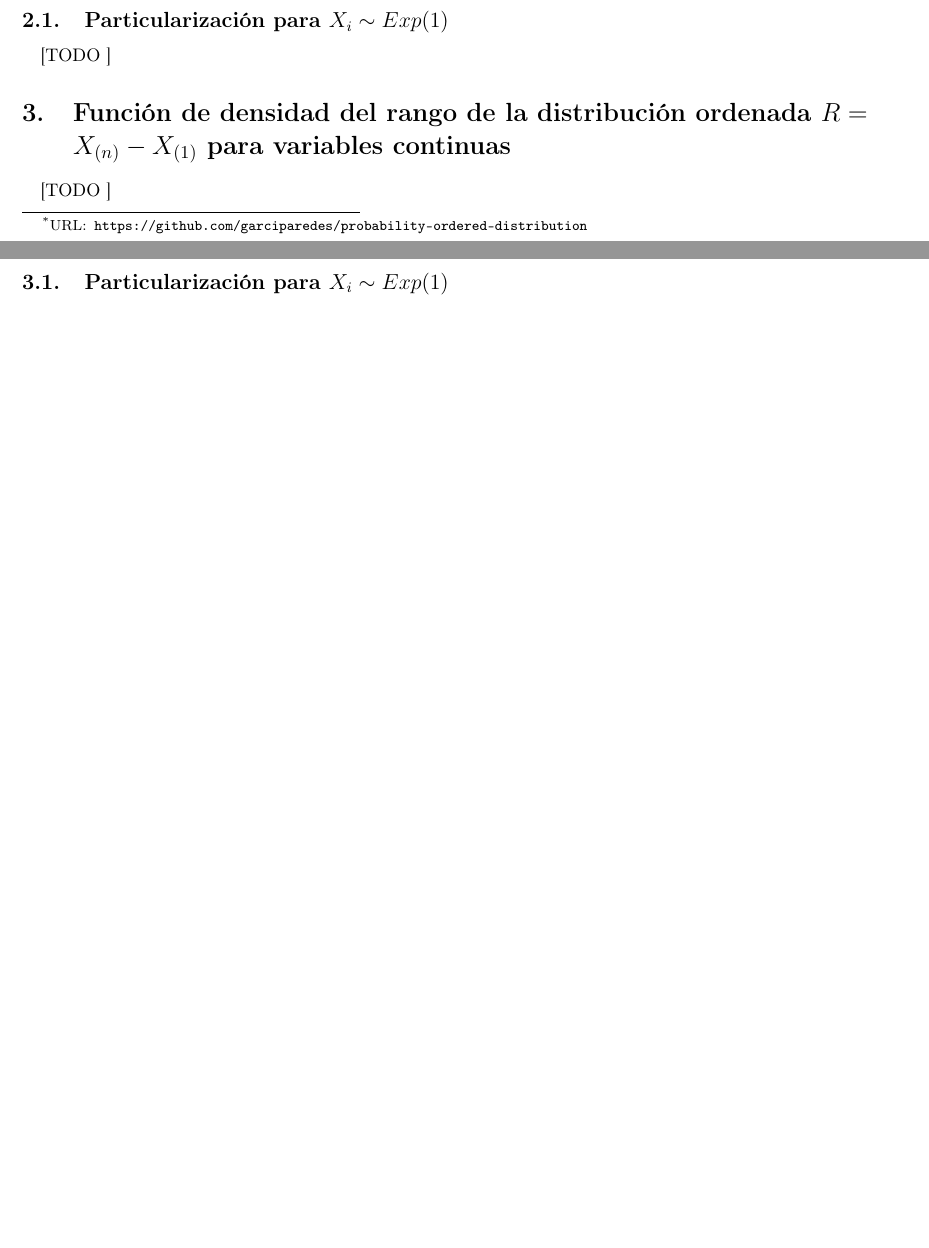
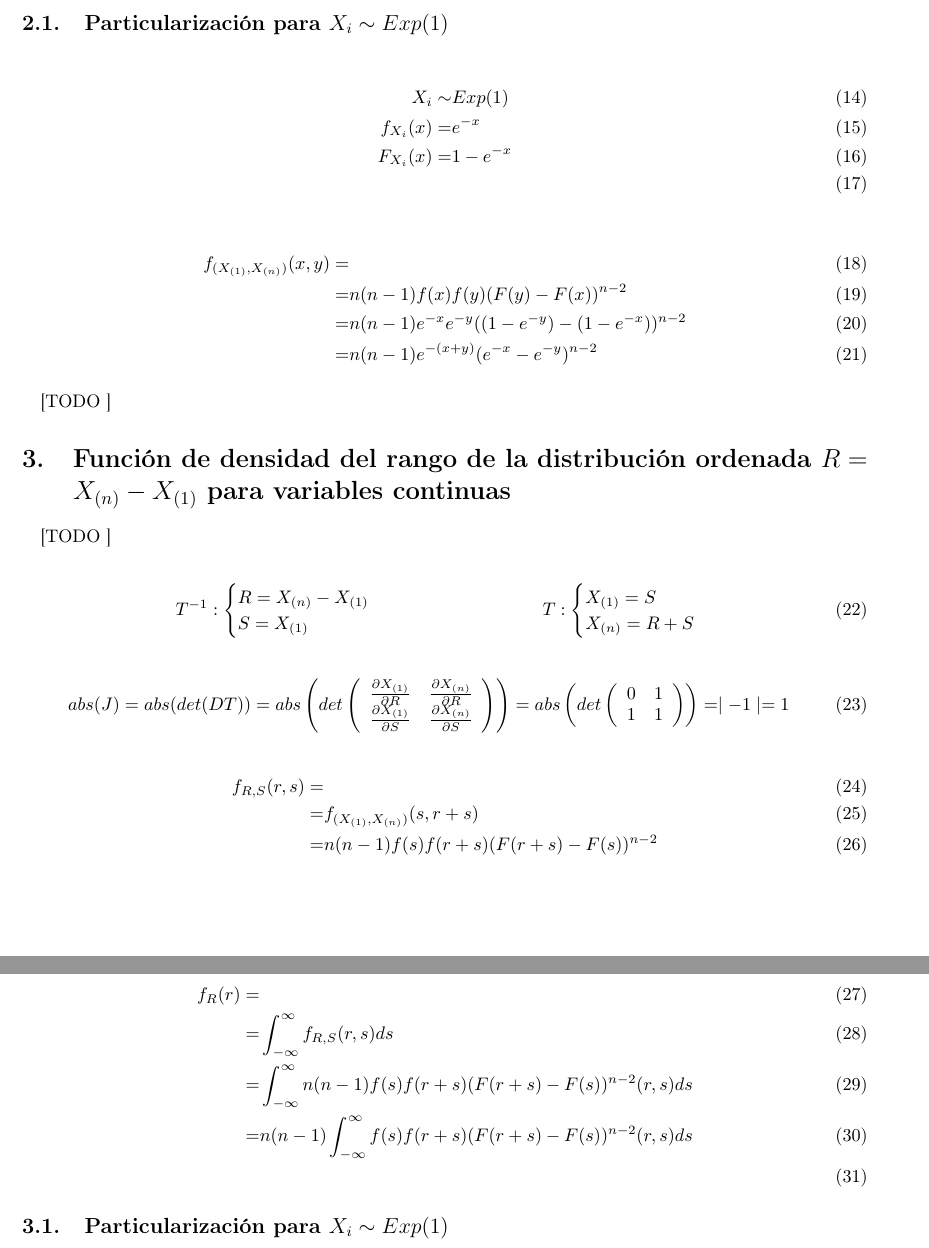
Before and after one commit to garciparedes/probability-ordered-distribution, a LaTeX document (tex/document.tex): two parts of pages 1 and 2 of 2 before the commit and two parts of pages 2 and 3 of 3 after it, joined at a grey line, cut so that both start at the same text, the shorter picture padded with empty space. Compiled offline with pdfLaTeX.

Commit message:
Working on demonstrations

```diff
--- a/tex/document.tex
+++ b/tex/document.tex
@@ -40,3 +61,15 @@
+      \begin{align}
+        X_i \sim& Exp(1)\\
+        f_{X_{i}}(x) =& e^{-x}\\
+        F_{X_{i}}(x) =& 1-e^{-x} \\
+      \end{align}
+
+      \begin{align}
+        f_{(X_{(1)}, X_{(n)})} (x,y) =& \\
+        =& n(n-1)f(x)f(y)(F(y) - F(x))^{n-2} \\
+        =& n  (n-1) e^{-x} e^{-y} ( (1 - e^{-y}) - (1 - e^{-x}) )^{n-2} \\
+        =& n  (n-1) e^{-(x+y)} ( e^{-x} - e^{-y} )^{n-2}
+      \end{align}
 
       \paragraph{}
       [TODO ]
@@ -47,6 +80,40 @@
     \paragraph{}
     [TODO ]
 
+    \begin{align}
+      T^{-1}:
+      \begin{cases}
+        R = X_{(n)} - X_{(1)} \\
+        S = X_{(1)}
+      \end{cases} &&
+      T:
+      \begin{cases}
+        X_{(1)} = S \\
+        X_{(n)} = R + S
+      \end{cases}
+    \end{align}
+
+    \begin{align}
+      abs(J) =  abs(det(DT)) = abs\left(det\left( \begin{array}{cc}
+\frac{\partial X_{(1)}}{ \partial R} & \frac{\partial X_{(n)}}{ \partial R}  \\
+\frac{\partial X_{(1)}}{ \partial S} & \frac{\partial X_{(n)}}{ \partial S} \end{array} \right) \right) = abs\left(det\left( \begin{array}{cc}
+0 & 1  \\
+1 & 1 \end{array} \right) \right)  = \mid -1\mid = 1
+    \end{align}
+
+
+    \begin{align}
+      f_{R,S}(r,s) =& \\
+      =& f_{(X_{(1)}, X_{(n)})} (s,r+s) \\
+      =& n(n-1)f(s)f(r+s)(F(r+s) - F(s))^{n-2}
+    \end{align}
+
+    \begin{align}
+      f_{R} (r) =& \\
+      =& \int_{-\infty}^{\infty} f_{R,S}(r,s) ds \\
+      =& \int_{-\infty}^{\infty} n(n-1)f(s)f(r+s)(F(r+s) - F(s))^{n-2} (r,s) ds \\
+      =& n(n-1)\int_{-\infty}^{\infty} f(s)f(r+s)(F(r+s) - F(s))^{n-2} (r,s) ds \\
+    \end{align}
     \subsection{Particularización para $X_i \sim Exp(1)$}
 
       \paragraph{}
```
Also changed, not shown: tex/document.pdf, tex/document.tex (21 more changed lines).
